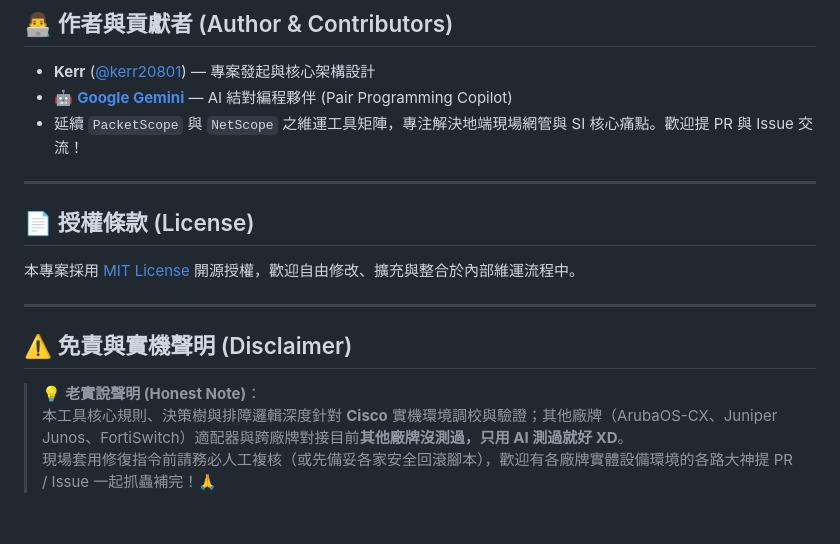
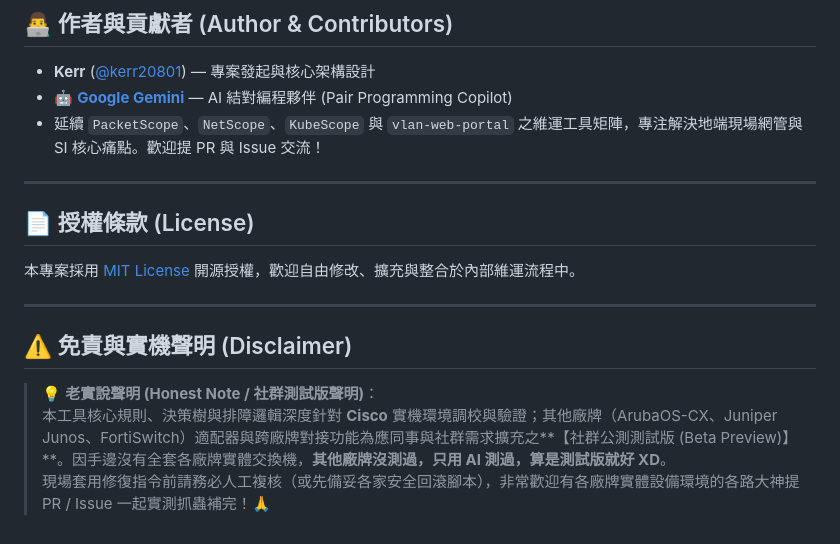
Before and after one commit to bittieshsu/SwitchScope, a Markdown page: README.md, the part around the change. Drawn GitHub-style.

Commit message:
docs: update README with beta community preview disclaimer for non-cisco switches and author credits
Co-authored-by: gemini-code-assist[bot] <176961590+gemini-code-assist[bot]@users.noreply.github.com>

```diff
--- a/README.md
+++ b/README.md
@@ -378,7 +378,7 @@ SwitchScope 2.0 已擴充支援 **Cisco、ArubaOS-CX、Juniper Junos、FortiSwit
 
 * **Kerr** ([@kerr20801](https://github.com/kerr20801)) — 專案發起與核心架構設計
 * 🤖 **[Google Gemini](https://gemini.google.com)** — AI 結對編程夥伴 (Pair Programming Copilot)
-* 延續 `PacketScope` 與 `NetScope` 之維運工具矩陣，專注解決地端現場網管與 SI 核心痛點。歡迎提 PR 與 Issue 交流！
+* 延續 `PacketScope`、`NetScope`、`KubeScope` 與 `vlan-web-portal` 之維運工具矩陣，專注解決地端現場網管與 SI 核心痛點。歡迎提 PR 與 Issue 交流！
 
 ---
 
@@ -390,6 +390,6 @@ SwitchScope 2.0 已擴充支援 **Cisco、ArubaOS-CX、Juniper Junos、FortiSwit
 
 ## ⚠️ 免責與實機聲明 (Disclaimer)
 
-> 💡 **老實說聲明 (Honest Note)**：
-> 本工具核心規則、決策樹與排障邏輯深度針對 **Cisco** 實機環境調校與驗證；其他廠牌（ArubaOS-CX、Juniper Junos、FortiSwitch）適配器與跨廠牌對接目前**其他廠牌沒測過，只用 AI 測過就好 XD**。
-> 現場套用修復指令前請務必人工複核（或先備妥各家安全回滾腳本），歡迎有各廠牌實體設備環境的各路大神提 PR / Issue 一起抓蟲補完！🙏
+> 💡 **老實說聲明 (Honest Note / 社群測試版聲明)**：
+> 本工具核心規則、決策樹與排障邏輯深度針對 **Cisco** 實機環境調校與驗證；其他廠牌（ArubaOS-CX、Juniper Junos、FortiSwitch）適配器與跨廠牌對接功能為應同事與社群需求擴充之**【社群公測測試版 (Beta Preview)】**。因手邊沒有全套各廠牌實體交換機，**其他廠牌沒測過，只用 AI 測過，算是測試版就好 XD**。
+> 現場套用修復指令前請務必人工複核（或先備妥各家安全回滾腳本），非常歡迎有各廠牌實體設備環境的各路大神提 PR / Issue 一起實測抓蟲補完！🙏
```
